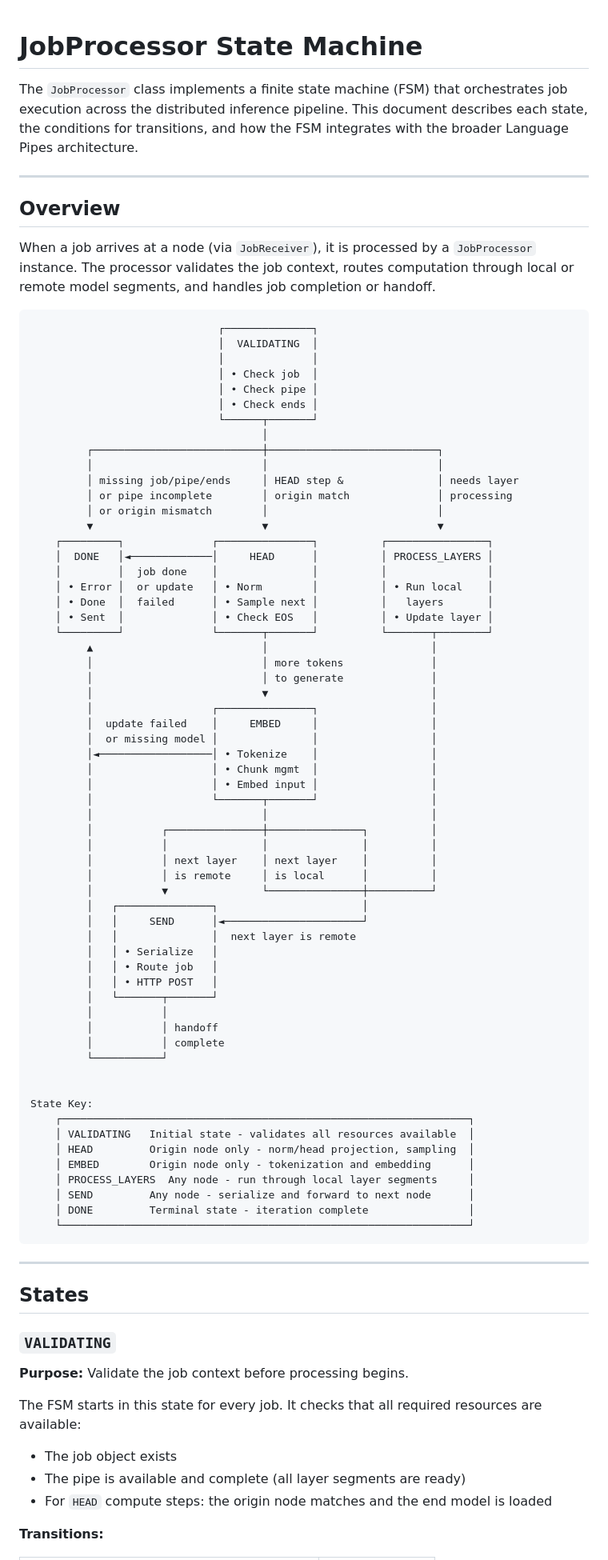
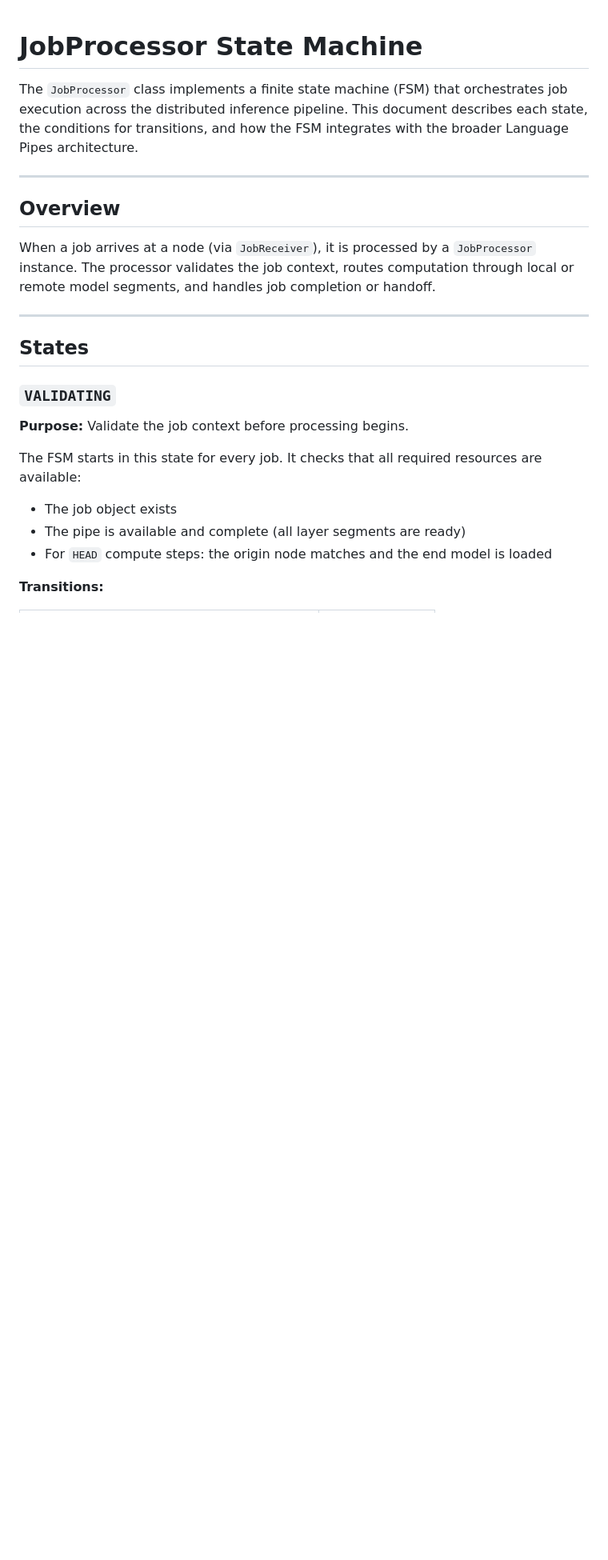
Before and after one commit to erinclemmer/language-pipes, a Markdown page: documentation/job-processor.md, the part around the change. Shown at 80% size. Rendered like a GitHub page; blank space fills up the shorter version.

Commit message:
Remove state diagram

````diff
--- a/documentation/job-processor.md
+++ b/documentation/job-processor.md
@@ -7,69 +7,6 @@ The `JobProcessor` class implements a finite state machine (FSM) that orchestrat
 ## Overview
 
 When a job arrives at a node (via `JobReceiver`), it is processed by a `JobProcessor` instance. The processor validates the job context, routes computation through local or remote model segments, and handles job completion or handoff.
-
-```
-                              ┌──────────────┐
-                              │  VALIDATING  │
-                              │              │
-                              │ • Check job  │
-                              │ • Check pipe │
-                              │ • Check ends │
-                              └──────┬───────┘
-                                     │
-         ┌───────────────────────────┼───────────────────────────┐
-         │                           │                           │
-         │ missing job/pipe/ends     │ HEAD step &               │ needs layer
-         │ or pipe incomplete        │ origin match              │ processing
-         │ or origin mismatch        │                           │
-         ▼                           ▼                           ▼
-    ┌─────────┐              ┌───────────────┐          ┌────────────────┐
-    │  DONE   │◄─────────────│     HEAD      │          │ PROCESS_LAYERS │
-    │         │  job done    │               │          │                │
-    │ • Error │  or update   │ • Norm        │          │ • Run local    │
-    │ • Done  │  failed      │ • Sample next │          │   layers       │
-    │ • Sent  │              │ • Check EOS   │          │ • Update layer │
-    └─────────┘              └───────┬───────┘          └───────┬────────┘
-         ▲                           │                          │
-         │                           │ more tokens              │
-         │                           │ to generate              │
-         │                           ▼                          │
-         │                   ┌───────────────┐                  │
-         │  update failed    │     EMBED     │                  │
-         │  or missing model │               │                  │
-         │◄──────────────────│ • Tokenize    │                  │
-         │                   │ • Chunk mgmt  │                  │
-         │                   │ • Embed input │                  │
-         │                   └───────┬───────┘                  │
-         │                           │                          │
-         │           ┌───────────────┼───────────────┐          │
-         │           │               │               │          │
-         │           │ next layer    │ next layer    │          │
-         │           │ is remote     │ is local      │          │
-         │           ▼               └───────────────┼──────────┘
-         │   ┌───────────────┐                       │
-         │   │     SEND      │◄──────────────────────┘
-         │   │               │  next layer is remote
-         │   │ • Serialize   │
-         │   │ • Route job   │
-         │   │ • HTTP POST   │
-         │   └───────┬───────┘
-         │           │
-         │           │ handoff
-         │           │ complete
-         └───────────┘
-
-
-State Key:
-    ┌─────────────────────────────────────────────────────────────────┐
-    │ VALIDATING   Initial state - validates all resources available  │
-    │ HEAD         Origin node only - norm/head projection, sampling  │
-    │ EMBED        Origin node only - tokenization and embedding      │
-    │ PROCESS_LAYERS  Any node - run through local layer segments     │
-    │ SEND         Any node - serialize and forward to next node      │
-    │ DONE         Terminal state - iteration complete                │
-    └─────────────────────────────────────────────────────────────────┘
-```
 
 ---
 
````
